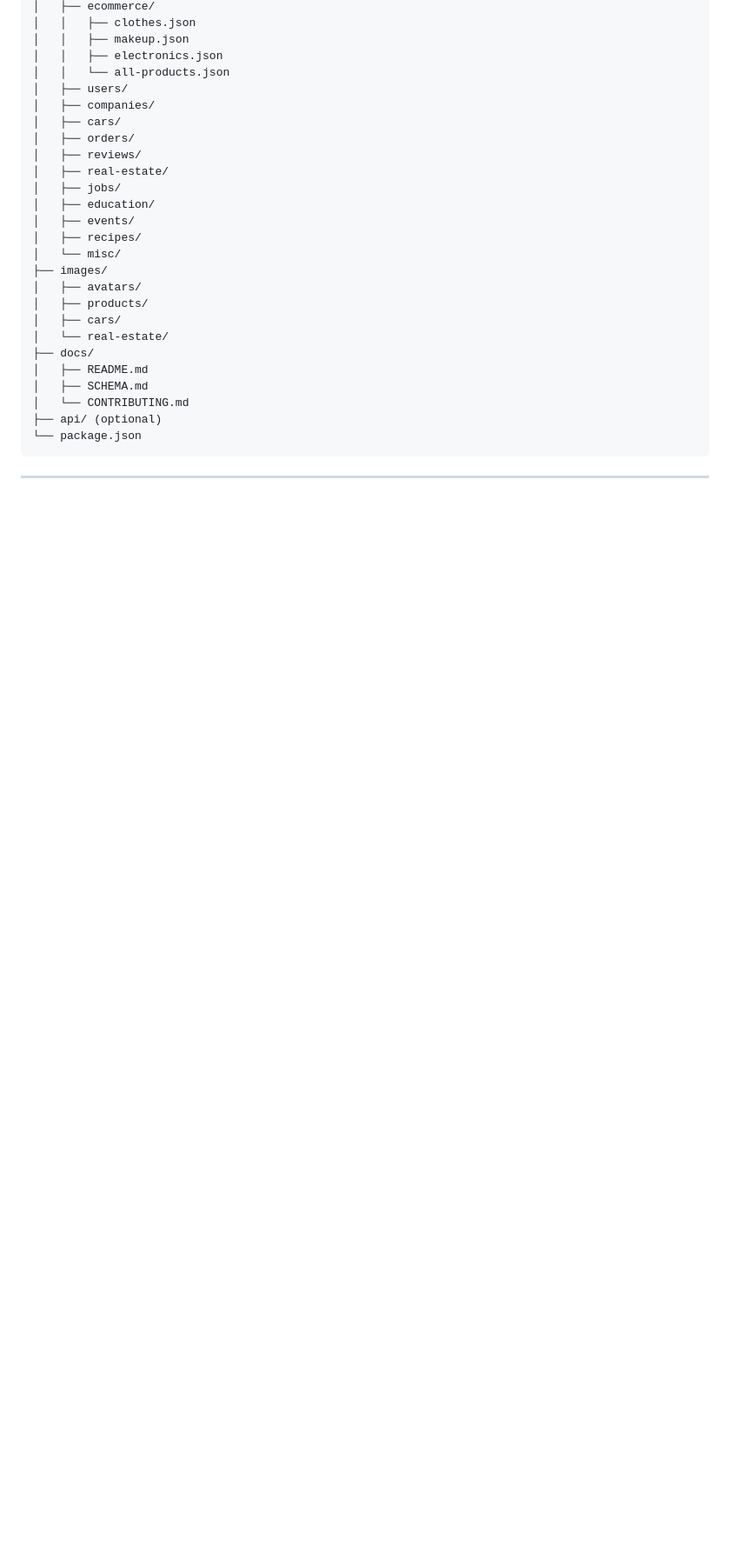
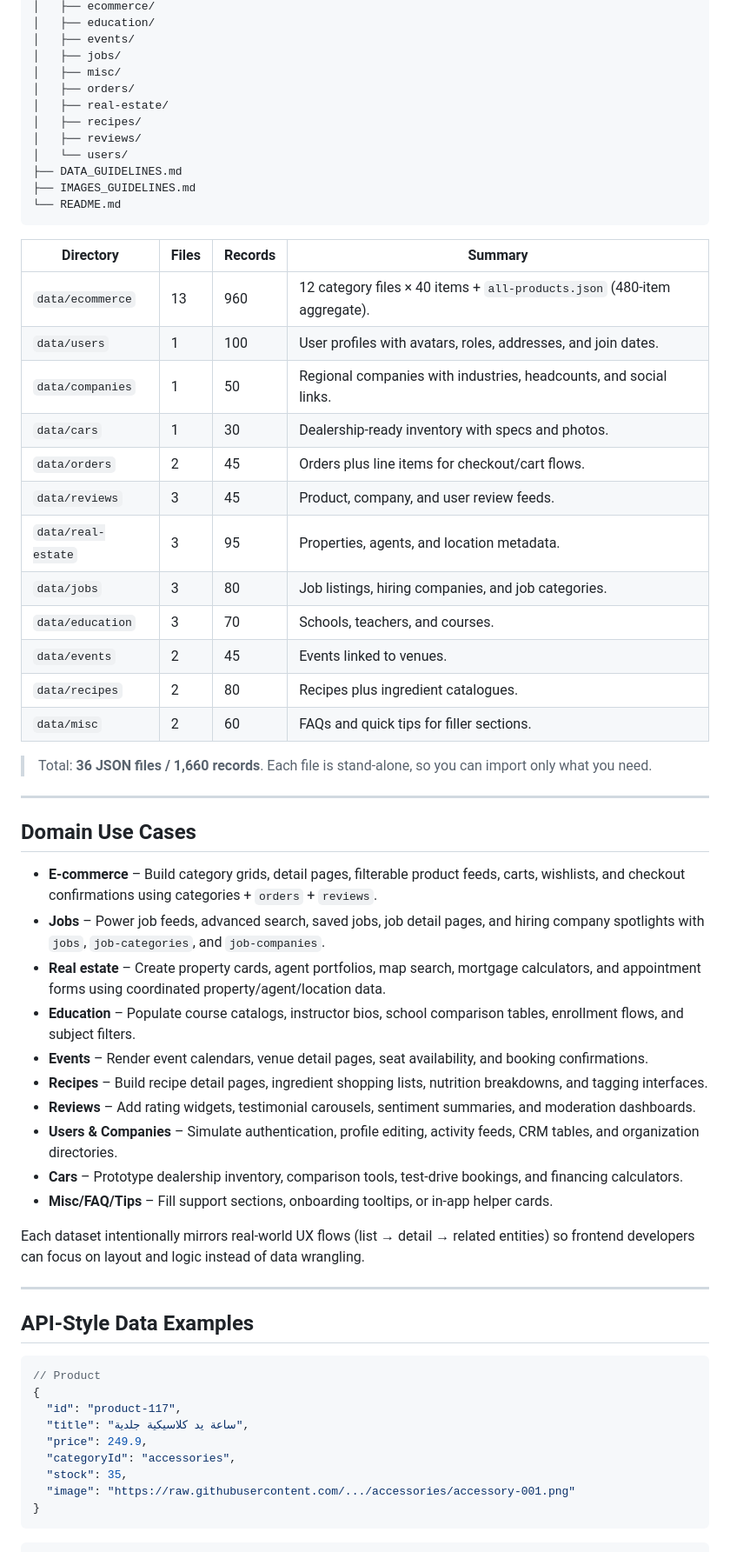
Before and after one commit to AhmedEl-hadad/ArabicaAPI, a Markdown page: README.md, the part around the change printed below. Shown: that part at 87% size. Rendered like a GitHub page; blank space fills up the shorter version.

````diff
--- a/README.md
+++ b/README.md
@@ -149,27 +37,65 @@ arabicaapi/
 │   ├── ecommerce/
-│   │   ├── clothes.json
-│   │   ├── makeup.json
-│   │   ├── electronics.json
-│   │   └── all-products.json
-│   ├── users/
-│   ├── companies/
-│   ├── cars/
-│   ├── orders/
-│   ├── reviews/
-│   ├── real-estate/
-│   ├── jobs/
 │   ├── education/
 │   ├── events/
+│   ├── jobs/
+│   ├── misc/
+│   ├── orders/
+│   ├── real-estate/
 │   ├── recipes/
-│   └── misc/
-├── images/
-│   ├── avatars/
-│   ├── products/
-│   ├── cars/
-│   └── real-estate/
-├── docs/
-│   ├── README.md
-│   ├── SCHEMA.md
-│   └── CONTRIBUTING.md
-├── api/ (optional)
-└── package.json
+│   ├── reviews/
+│   └── users/
+├── DATA_GUIDELINES.md
+├── IMAGES_GUIDELINES.md
+└── README.md
+```
+
+| Directory | Files | Records | Summary |
+| --- | --- | --- | --- |
+| `data/ecommerce` | 13 | 960 | 12 category files × 40 items + `all-products.json` (480-item aggregate). |
+| `data/users` | 1 | 100 | User profiles with avatars, roles, addresses, and join dates. |
+| `data/companies` | 1 | 50 | Regional companies with industries, headcounts, and social links. |
+| `data/cars` | 1 | 30 | Dealership-ready inventory with specs and photos. |
+| `data/orders` | 2 | 45 | Orders plus line items for checkout/cart flows. |
+| `data/reviews` | 3 | 45 | Product, company, and user review feeds. |
+| `data/real-estate` | 3 | 95 | Properties, agents, and location metadata. |
+| `data/jobs` | 3 | 80 | Job listings, hiring companies, and job categories. |
+| `data/education` | 3 | 70 | Schools, teachers, and courses. |
+| `data/events` | 2 | 45 | Events linked to venues. |
+| `data/recipes` | 2 | 80 | Recipes plus ingredient catalogues. |
+| `data/misc` | 2 | 60 | FAQs and quick tips for filler sections. |
+
+> Total: **36 JSON files / 1,660 records**. Each file is stand-alone, so you can import only what you need.
+
+---
+
+## Domain Use Cases
+
+- **E-commerce** – Build category grids, detail pages, filterable product feeds, carts, wishlists, and checkout confirmations using categories + `orders` + `reviews`.
+- **Jobs** – Power job feeds, advanced search, saved jobs, job detail pages, and hiring company spotlights with `jobs`, `job-categories`, and `job-companies`.
+- **Real estate** – Create property cards, agent portfolios, map search, mortgage calculators, and appointment forms using coordinated property/agent/location data.
+- **Education** – Populate course catalogs, instructor bios, school comparison tables, enrollment flows, and subject filters.
+- **Events** – Render event calendars, venue detail pages, seat availability, and booking confirmations.
+- **Recipes** – Build recipe detail pages, ingredient shopping lists, nutrition breakdowns, and tagging interfaces.
+- **Reviews** – Add rating widgets, testimonial carousels, sentiment summaries, and moderation dashboards.
+- **Users & Companies** – Simulate authentication, profile editing, activity feeds, CRM tables, and organization directories.
+- **Cars** – Prototype dealership inventory, comparison tools, test-drive bookings, and financing calculators.
+- **Misc/FAQ/Tips** – Fill support sections, onboarding tooltips, or in-app helper cards.
+
+Each dataset intentionally mirrors real-world UX flows (list → detail → related entities) so frontend developers can focus on layout and logic instead of data wrangling.
+
+---
+
+## API-Style Data Examples
+
+```json
+// Product
+{
+  "id": "product-117",
+  "title": "ساعة يد كلاسيكية جلدية",
+  "price": 249.9,
+  "categoryId": "accessories",
+  "stock": 35,
+  "image": "https://raw.githubusercontent.com/.../accessories/accessory-001.png"
+}
+```
+
````
Also changed, not shown: other parts of README.md (+150 -157 lines).
